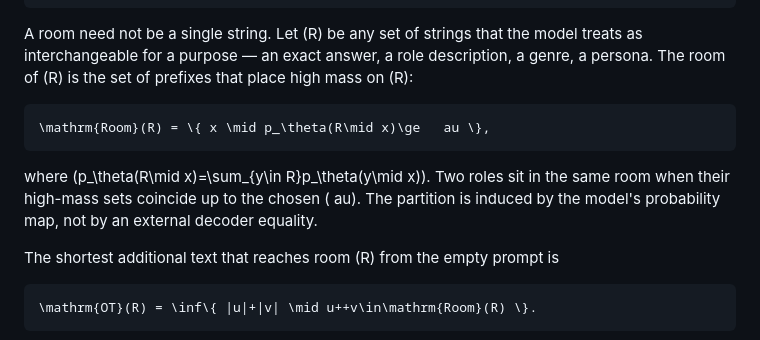
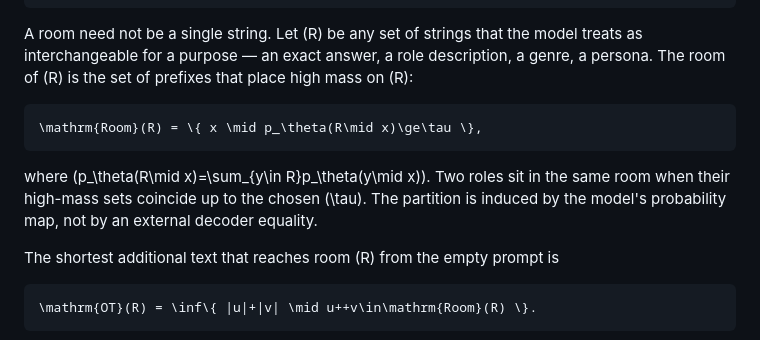
Before and after one commit to kummahiih/regret-heuristic, a Markdown page: paper/intent_v2.md, the part around one of its changes. Rendered like a GitHub page.

Commit message:
paper: fix mangled tau and theta

````diff
--- a/paper/intent_v2.md
+++ b/paper/intent_v2.md
@@ -91,10 +91,10 @@
 A room need not be a single string. Let \(R\) be any set of strings that the model treats as interchangeable for a purpose — an exact answer, a role description, a genre, a persona. The room of \(R\) is the set of prefixes that place high mass on \(R\):
 
 ```math
-\mathrm{Room}(R) = \{ x \mid p_\theta(R\mid x)\ge	au \},
+\mathrm{Room}(R) = \{ x \mid p_\theta(R\mid x)\ge\tau \},
 ```
 
-where \(p_\theta(R\mid x)=\sum_{y\in R}p_\theta(y\mid x)\). Two roles sit in the same room when their high-mass sets coincide up to the chosen \(	au\). The partition is induced by the model's probability map, not by an external decoder equality.
+where \(p_\theta(R\mid x)=\sum_{y\in R}p_\theta(y\mid x)\). Two roles sit in the same room when their high-mass sets coincide up to the chosen \(\tau\). The partition is induced by the model's probability map, not by an external decoder equality.
 
 The shortest additional text that reaches room \(R\) from the empty prompt is
 
````
Also changed, not shown: other parts of paper/intent_v2.md (+1 -1 lines).
